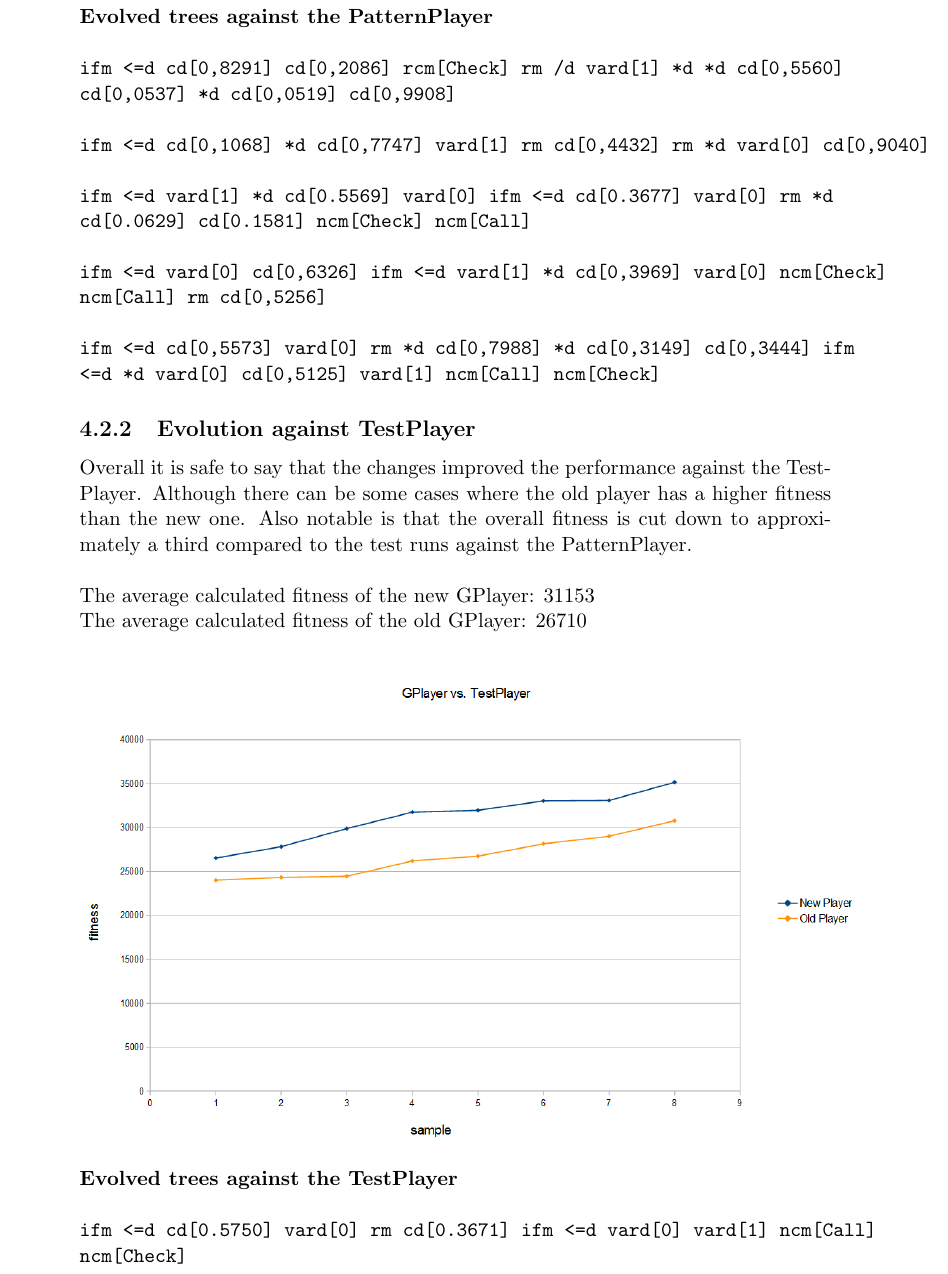
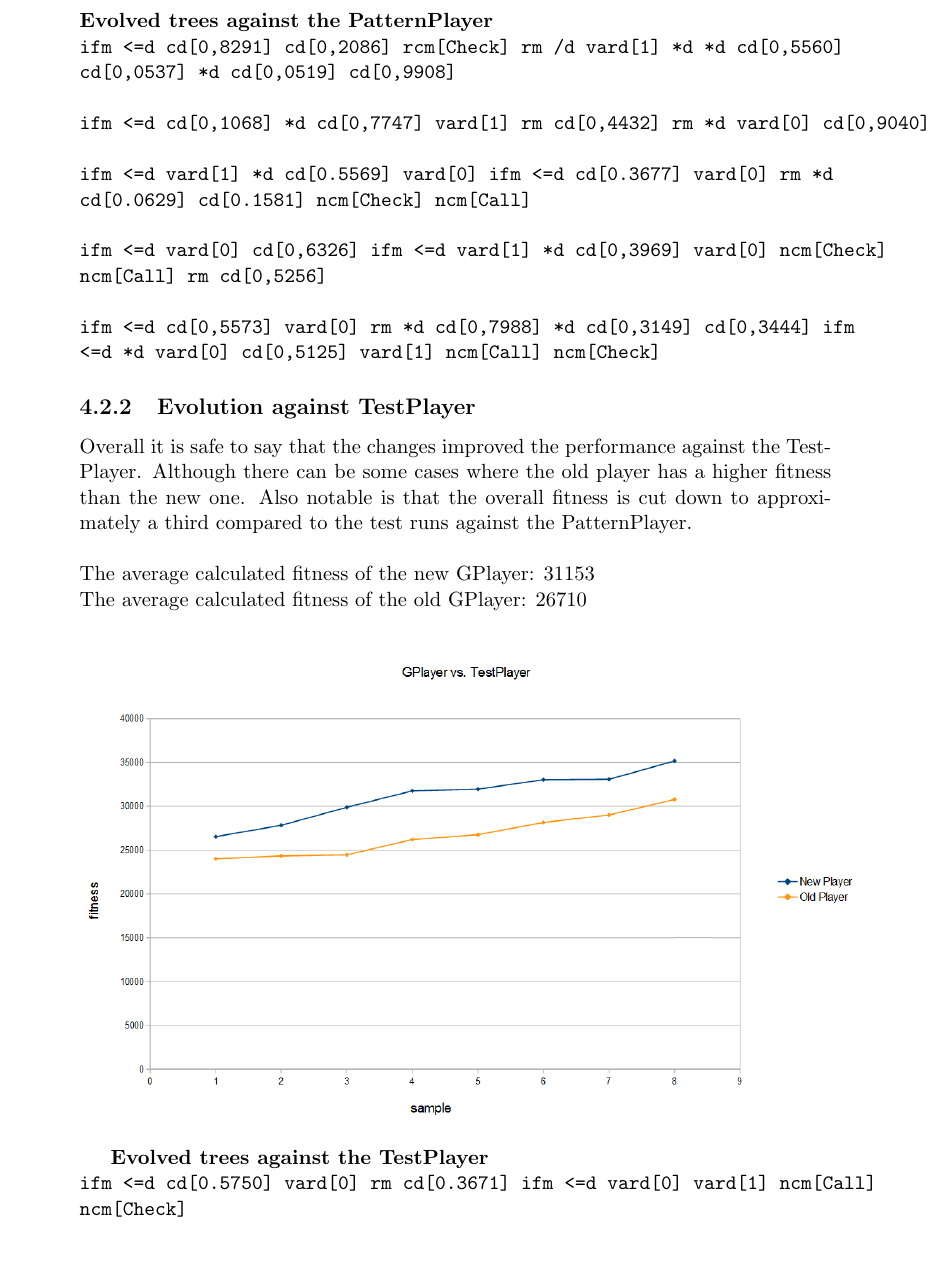
Before and after one commit to samydafir/nc2016, a LaTeX document (report.tex): part of page 13 of 15, cut so that both start at the same text. Compiled offline with pdfLaTeX.

Commit message:
bugs fixed

```diff
--- a/report.tex
+++ b/report.tex
@@ -266,8 +265,7 @@ The average calculated fitness of the old GPlayer: 113168
 \begin{center}
 	\includegraphics[width=.9\textwidth]{gp_vs_pp_1.png}
 \end{center}
-\\
-\textbf{Evolved trees against the PatternPlayer}\\ \\
+\textbf{Evolved trees against the PatternPlayer}\\
 \texttt{ifm <=d cd[0,8291] cd[0,2086] rcm[Check] rm /d vard[1] *d *d cd[0,5560] cd[0,0537] *d cd[0,0519] cd[0,9908]} \\ \\
 \texttt{ifm <=d cd[0,1068] *d cd[0,7747] vard[1] rm cd[0,4432] rm *d vard[0] cd[0,9040]}\\ \\
 \texttt{ifm <=d vard[1] *d cd[0.5569] vard[0] ifm <=d cd[0.3677] vard[0] rm *d cd[0.0629] cd[0.1581] ncm[Check] ncm[Call]}\\ \\
@@ -282,8 +280,8 @@ The average calculated fitness of the old GPlayer: 26710
 \begin{center}
 	\includegraphics[width=.9\textwidth]{gp_vs_tp_1.png}
 \end{center}
-\\
-\textbf{Evolved trees against the TestPlayer}\\ \\
+
+\textbf{Evolved trees against the TestPlayer}\\
 \texttt{ifm <=d cd[0.5750] vard[0] rm cd[0.3671] ifm <=d vard[0] vard[1] ncm[Call] ncm[Check]} \\ \\
 \texttt{ifm <=d cd[0.6027] vard[0] rm cd[0.8510] ifm <=d *d *d vard[0] cd[0.5788] cd[0.9339] vard[1] ncm[Call] ncm[Check]}\\ \\
 \texttt{ifm <=d cd[0,1670] *d cd[0,3417] *d cd[0,7303] cd[0,9367] rm cd[0,9624] ncm[Check]}\\ \\
```
Also changed, not shown: report.tex (7 more changed lines).
